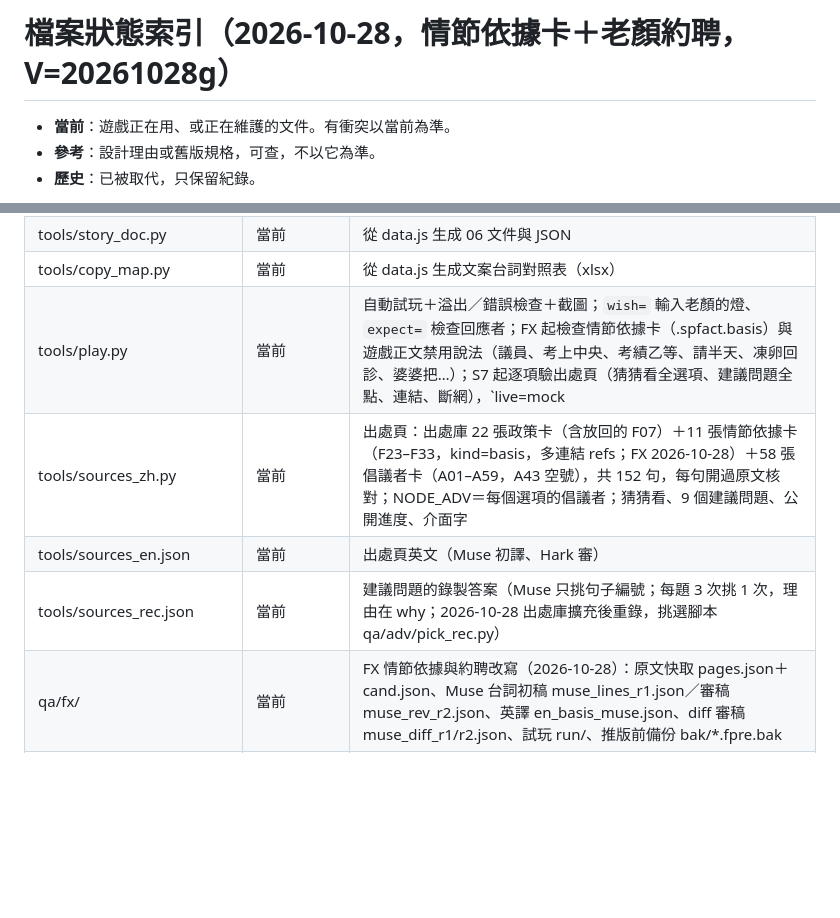
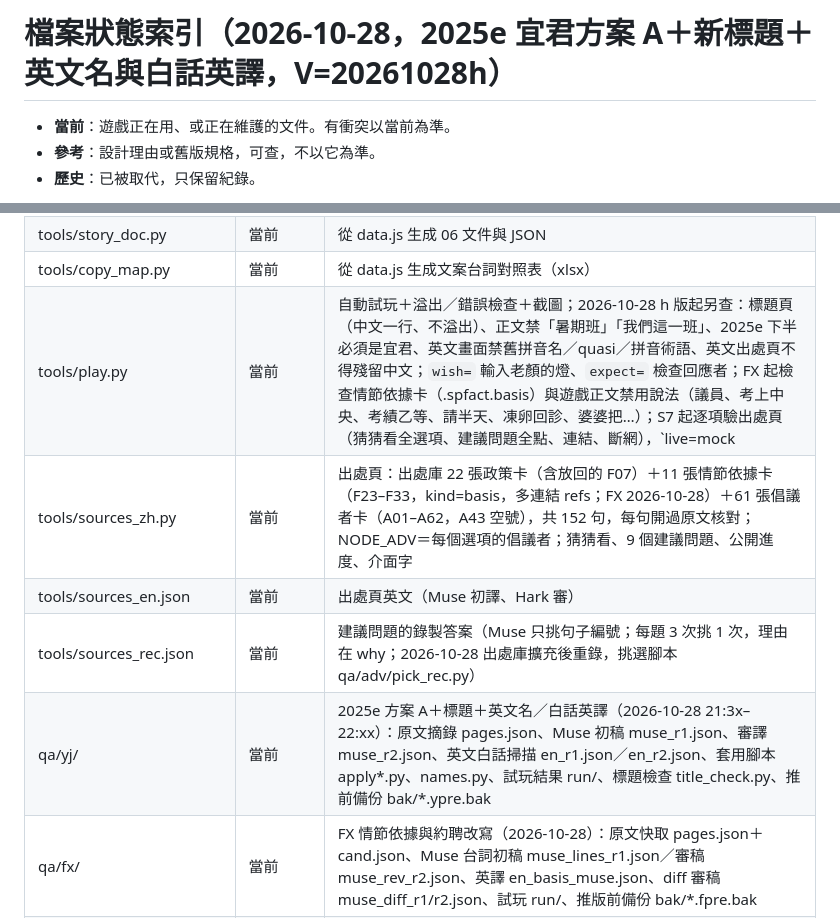
Before and after one commit to lavenhill/baby-bust, a Markdown page: docs/FILES.md, 2 parts joined by grey strips. Drawn GitHub-style; blank space fills up the shorter version.

Commit message:
M8-M12 FILES.md: V=20261028h

```diff
--- a/docs/FILES.md
+++ b/docs/FILES.md
@@ -1,4 +1,4 @@
-# 檔案狀態索引（2026-10-28，情節依據卡＋老顏約聘，V=20261028g）
+# 檔案狀態索引（2026-10-28，2025e 宜君方案 A＋新標題＋英文名與白話英譯，V=20261028h）
 
 - **當前**：遊戲正在用、或正在維護的文件。有衝突以當前為準。
 - **參考**：設計理由或舊版規格，可查，不以它為準。
@@ -27,10 +27,11 @@
 | tools/build_data.py | 當前 | content_zh＋en.json＋reunion → data.js |
 | tools/story_doc.py | 當前 | 從 data.js 生成 06 文件與 JSON |
 | tools/copy_map.py | 當前 | 從 data.js 生成文案台詞對照表（xlsx） |
-| tools/play.py | 當前 | 自動試玩＋溢出／錯誤檢查＋截圖；`wish=` 輸入老顏的燈、`expect=` 檢查回應者；FX 起檢查情節依據卡（.spfact.basis）與遊戲正文禁用說法（議員、考上中央、考績乙等、請半天、凍卵回診、婆婆把…）；S7 起逐項驗出處頁（猜猜看全選項、建議問題全點、連結、斷網），`live=mock|down|slow` 測即時開關 |
-| tools/sources_zh.py | 當前 | 出處頁：出處庫 22 張政策卡（含放回的 F07）＋11 張情節依據卡（F23–F33，kind=basis，多連結 refs；FX 2026-10-28）＋58 張倡議者卡（A01–A59，A43 空號），共 152 句，每句開過原文核對；NODE_ADV＝每個選項的倡議者；猜猜看、9 個建議問題、公開進度、介面字 |
+| tools/play.py | 當前 | 自動試玩＋溢出／錯誤檢查＋截圖；2026-10-28 h 版起另查：標題頁（中文一行、不溢出）、正文禁「暑期班」「我們這一班」、2025e 下半必須是宜君、英文畫面禁舊拼音名／quasi／拼音術語、英文出處頁不得殘留中文；`wish=` 輸入老顏的燈、`expect=` 檢查回應者；FX 起檢查情節依據卡（.spfact.basis）與遊戲正文禁用說法（議員、考上中央、考績乙等、請半天、凍卵回診、婆婆把…）；S7 起逐項驗出處頁（猜猜看全選項、建議問題全點、連結、斷網），`live=mock|down|slow` 測即時開關 |
+| tools/sources_zh.py | 當前 | 出處頁：出處庫 22 張政策卡（含放回的 F07）＋11 張情節依據卡（F23–F33，kind=basis，多連結 refs；FX 2026-10-28）＋61 張倡議者卡（A01–A62，A43 空號），共 152 句，每句開過原文核對；NODE_ADV＝每個選項的倡議者；猜猜看、9 個建議問題、公開進度、介面字 |
 | tools/sources_en.json | 當前 | 出處頁英文（Muse 初譯、Hark 審） |
 | tools/sources_rec.json | 當前 | 建議問題的錄製答案（Muse 只挑句子編號；每題 3 次挑 1 次，理由在 why；2026-10-28 出處庫擴充後重錄，挑選腳本 qa/adv/pick_rec.py） |
+| qa/yj/ | 當前 | 2025e 方案 A＋標題＋英文名／白話英譯（2026-10-28 21:3x–22:xx）：原文摘錄 pages.json、Muse 初稿 muse_r1.json、審譯 muse_r2.json、英文白話掃描 en_r1.json／en_r2.json、套用腳本 apply*.py、names.py、試玩結果 run/、標題檢查 title_check.py、推前備份 bak/*.ypre.bak |
 | qa/fx/ | 當前 | FX 情節依據與約聘改寫（2026-10-28）：原文快取 pages.json＋cand.json、Muse 台詞初稿 muse_lines_r1.json／審稿 muse_rev_r2.json、英譯 en_basis_muse.json、diff 審稿 muse_diff_r1/r2.json、試玩 run/、推版前備份 bak/*.fpre.bak |
 | qa/adv/ | 當前 | 誰在倡議的研究與 QA：原文快取 pages.json、Muse 摘要初稿 muse_sum.json、英譯 en_muse.json、重錄與成本實測 jsonl、審稿 review_r1/r2＋review_disposition.md、試玩結果 run/、推版前備份 bak/*.apre.bak |
 | tools/sources_muse.py | 當前 | Muse 檢索：錄製（record）、成本實測（cost）、產生 Worker（worker） |
```
